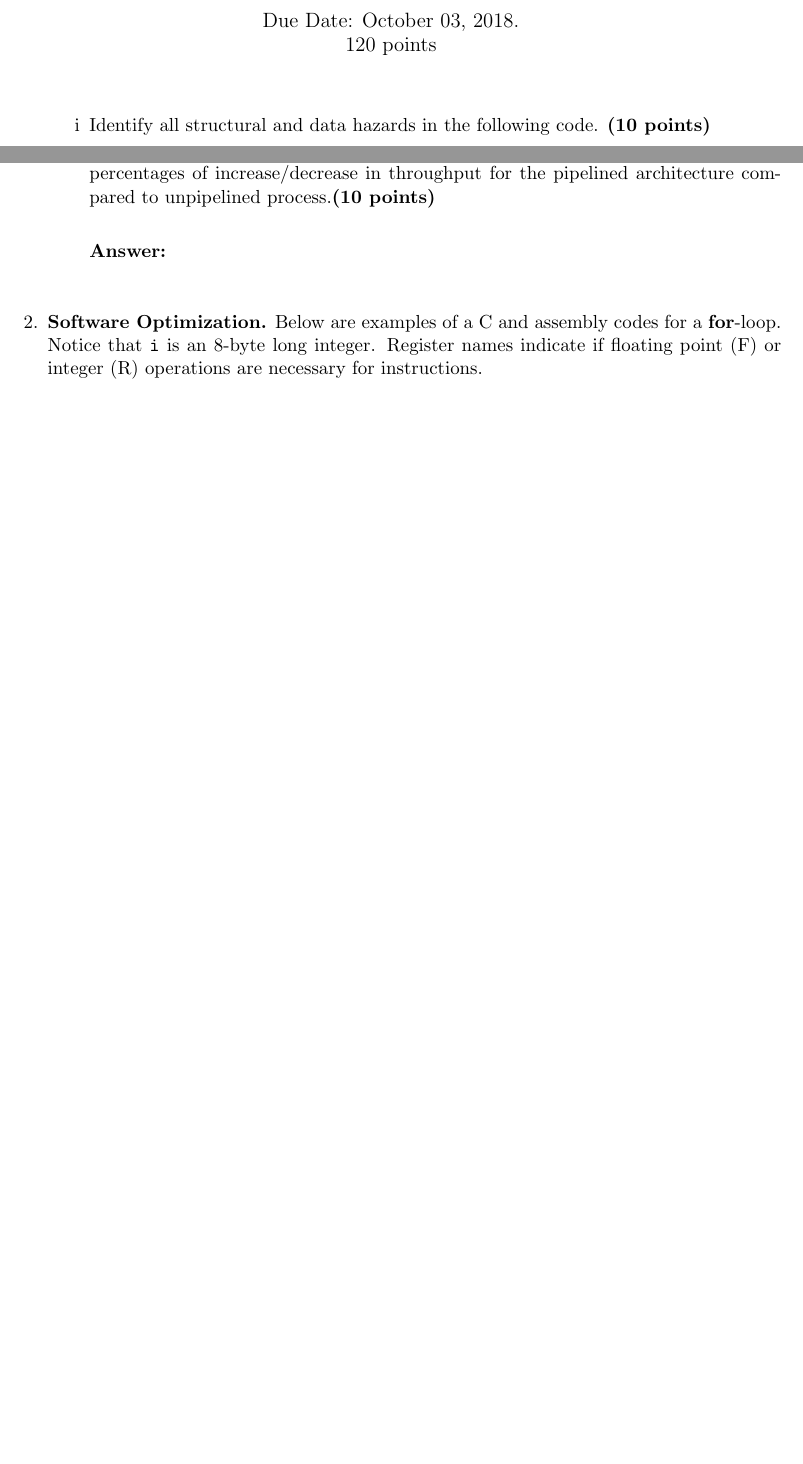
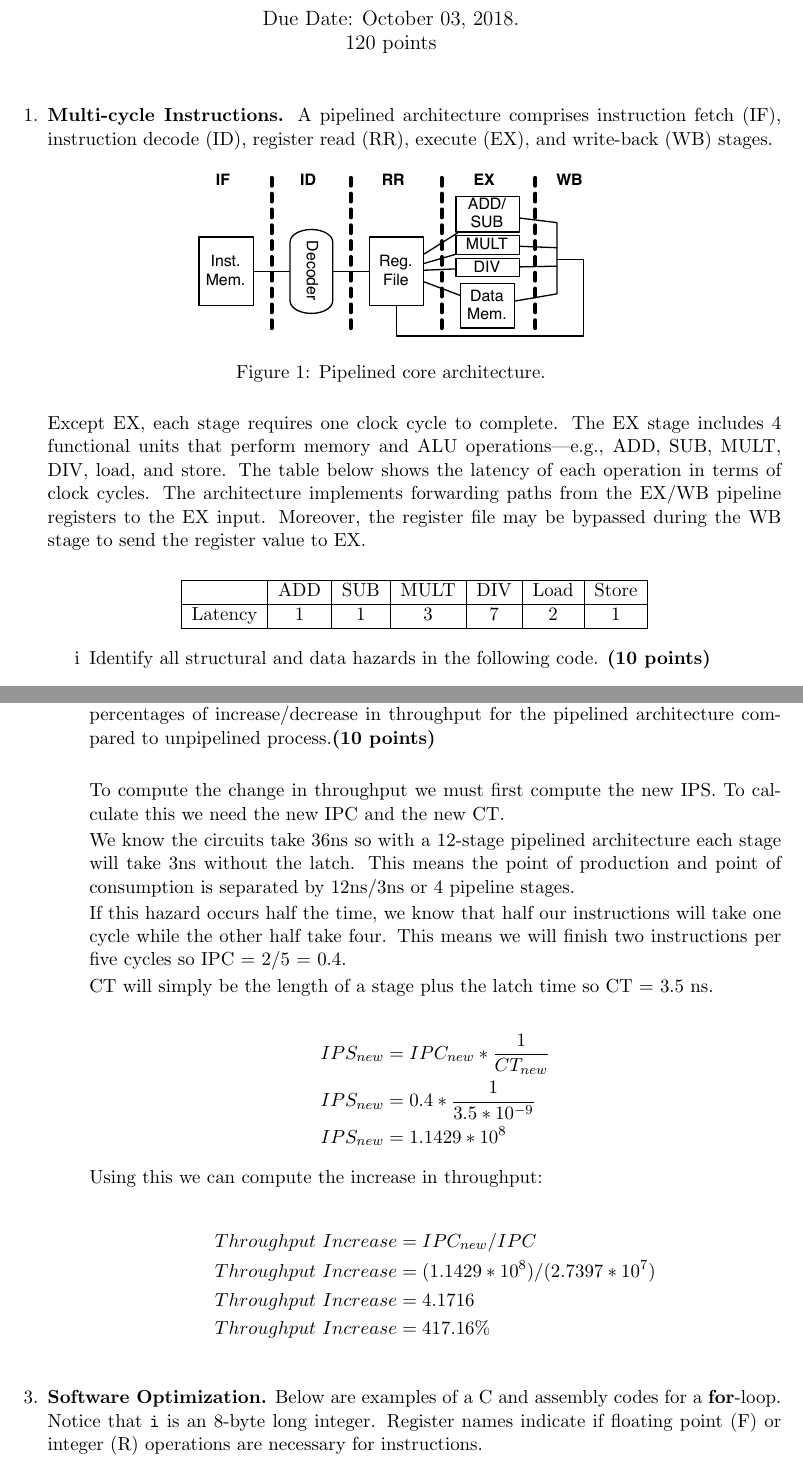
Before and after one commit to jspitkin/fall2018, a LaTeX problem sheet (arch/hw2/hw2.tex): two parts of pages 1 and 3 of 5 before the commit and two parts of pages 1 and 4 of 6 after it, joined at a grey line, cut so that both start at the same text, the shorter picture padded with empty space. Compiled offline with pdfLaTeX.

Commit message:
arch hw2 q2 done

```diff
--- a/arch/hw2/hw2.tex
+++ b/arch/hw2/hw2.tex
@@ -32,8 +32,34 @@ UID: u0891770 }
 
 \begin{enumerate}
 
+\item \textbf{Multi-cycle Instructions.}
+A pipelined architecture comprises instruction fetch (IF), instruction decode (ID), register read (RR), execute (EX), and write-back (WB) stages.
+\begin{figure}[!h]
+	\centering
+	\includegraphics[width=0.5\linewidth]{q1}
+	\caption{Pipelined core architecture.}
+	\label{fig:q1}
+\end{figure}
+
+Except EX, each stage requires one clock cycle to complete.
+The EX stage includes 4 functional units that perform memory and ALU operations---e.g., ADD, SUB, MULT, DIV, load, and store.
+The table below shows the latency of each operation in terms of clock cycles.
+The architecture implements forwarding paths from the EX/WB pipeline registers to the EX input.
+Moreover, the register file may be bypassed during the WB stage to send the register value to EX.
+
+\begin{center}
+\begin{tabular}{ |c|c|c|c|c|c|c| }
+ \hline
+  & ADD & SUB & MULT & DIV & Load & Store \\
+  \hline
+ Latency & 1 & 1 & 3 & 7 & 2 & 1 \\
+ \hline
+\end{tabular}
+\end{center}
 
 \begin{enumerate}
+
+
 
 \item Identify all structural and data hazards in the following code. \textbf {(10 points)}
 
@@ -168,12 +198,32 @@ Consider an unpipelined processor where it takes 36 ns to go through the circuit
+	IPS &= 2.7397 * 10^7
+\end{align*}
 
 \item We build a 12-stage pipelined architecture for the processor. Please compute the percentages of increase/decrease in throughput for the pipelined architecture compared to unpipelined process.\textbf {(10 points)}
 
 \hfill
 
-\textbf{Answer:}
+To compute the change in throughput we must first compute the new IPS. To calculate this we need the new IPC and the new CT.
 
-\hfill
+We know the circuits take 36ns so with a 12-stage pipelined architecture each stage will take 3ns without the latch. This means the point of production and point of consumption is separated by 12ns/3ns or 4 pipeline stages.
 
+If this hazard occurs half the time, we know that half our instructions will take one cycle while the other half take four. This means we will finish two instructions per five cycles so IPC = 2/5 = 0.4.
+
+CT will simply be the length of a stage plus the latch time so CT = 3.5 ns.
+
+\begin{align*}
+	IPS_{new} &= IPC_{new} * \frac{1}{CT_{new}} \\
+	IPS_{new} &= 0.4 * \frac{1}{3.5 * 10^{-9}}\\
+	IPS_{new} &= 1.1429 * 10^8
+\end{align*}
+
+Using this we can compute the increase in throughput:
+
+\begin{align*}
+	Throughput \ Increase &= IPC_{new} / IPC\\
+	Throughput \ Increase &= (1.1429 * 10^8) / (2.7397 * 10^7)\\
+	Throughput \ Increase &= 4.1716\\
+	Throughput \ Increase &= 417.16\%\\
+\end{align*}
 \end{enumerate}
 %\end{enumerate}
 
```
Also changed, not shown: arch/hw2/hw2.pdf, arch/hw2/hw2.tex (73 more changed lines).
